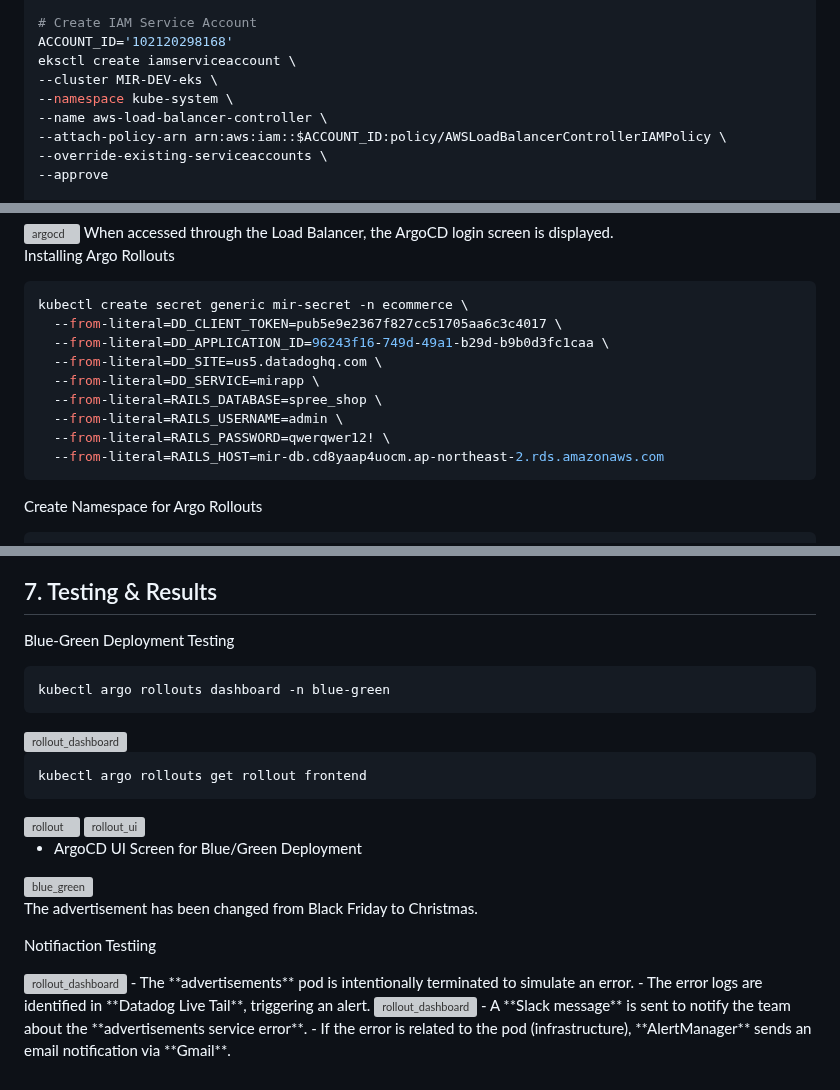
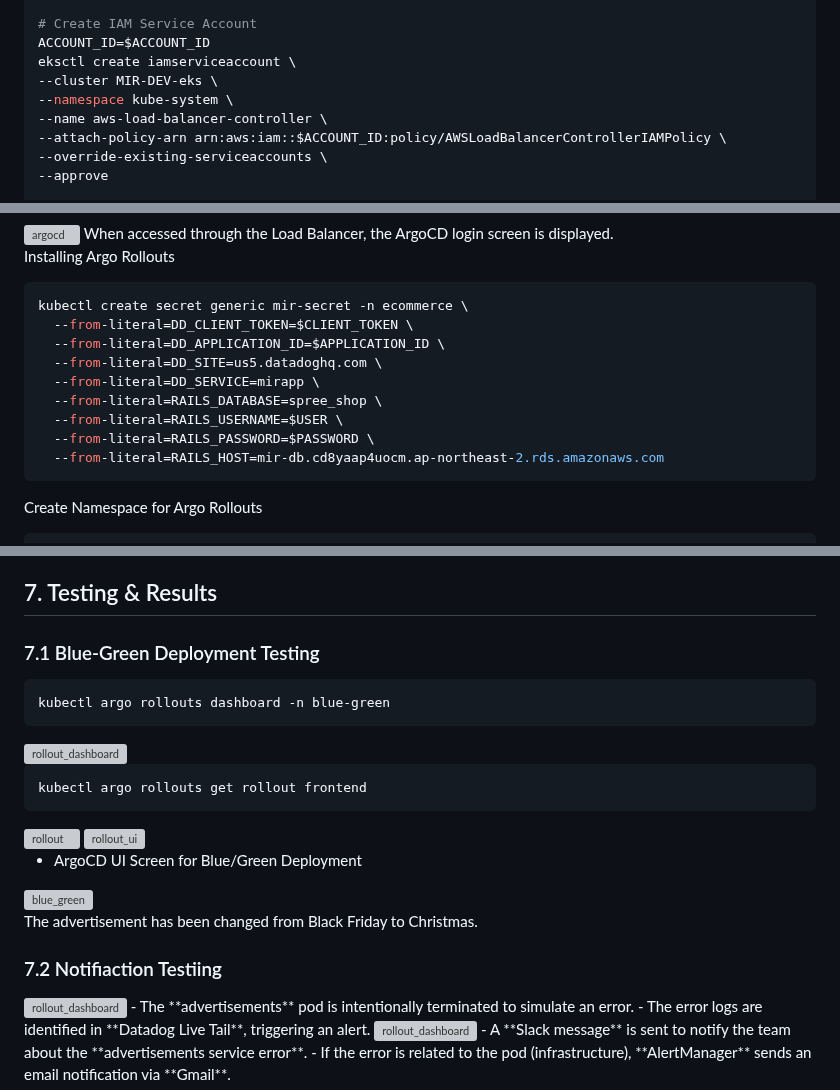
Before and after one commit to bigbany/An-MSA-Shopping-Mall-Project-Implemented-with-IaC, a Markdown page: README.md, 3 parts joined by grey strips. GitHub-like rendering; grey boxes are pictures that could not be loaded.

````diff
--- a/README.md
+++ b/README.md
@@ -416,7 +416,7 @@ eksctl utils associate-iam-oidc-provider \
 --approve
 
 # Create IAM Service Account
-ACCOUNT_ID='102120298168'
+ACCOUNT_ID=$ACCOUNT_ID
 eksctl create iamserviceaccount \
 --cluster MIR-DEV-eks \
 --namespace kube-system \
@@ -493,13 +493,13 @@ When accessed through the Load Balancer, the ArgoCD login screen is displayed.
 Installing Argo Rollouts
 ```bash
 kubectl create secret generic mir-secret -n ecommerce \
-  --from-literal=DD_CLIENT_TOKEN=pub5e9e2367f827cc51705aa6c3c4017 \
-  --from-literal=DD_APPLICATION_ID=96243f16-749d-49a1-b29d-b9b0d3fc1caa \
+  --from-literal=DD_CLIENT_TOKEN=$CLIENT_TOKEN \
+  --from-literal=DD_APPLICATION_ID=$APPLICATION_ID \
   --from-literal=DD_SITE=us5.datadoghq.com \
   --from-literal=DD_SERVICE=mirapp \
   --from-literal=RAILS_DATABASE=spree_shop \
-  --from-literal=RAILS_USERNAME=admin \
-  --from-literal=RAILS_PASSWORD=qwerqwer12! \
+  --from-literal=RAILS_USERNAME=$USER \
+  --from-literal=RAILS_PASSWORD=$PASSWORD \
   --from-literal=RAILS_HOST=mir-db.cd8yaap4uocm.ap-northeast-2.rds.amazonaws.com
 ```
 
@@ -667,7 +667,7 @@ The Datadog Agent has been installed.
 
 
 ## 7. Testing & Results
-Blue-Green Deployment Testing
+### 7.1 Blue-Green Deployment Testing
 
 
 ```bash
@@ -691,7 +691,7 @@ kubectl argo rollouts get rollout frontend
 
 The advertisement has been changed from Black Friday to Christmas.
 
-Notifiaction Testiing
+### 7.2 Notifiaction Testiing
 
 <img alt="rollout_dashboard" width="800" src="https://github.com/user-attachments/assets/3b2c176b-01f3-4169-8d57-2a4c677e25ee" />
 - The **advertisements** pod is intentionally terminated to simulate an error.
````
